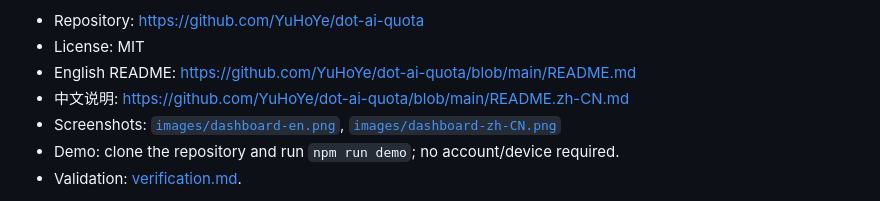
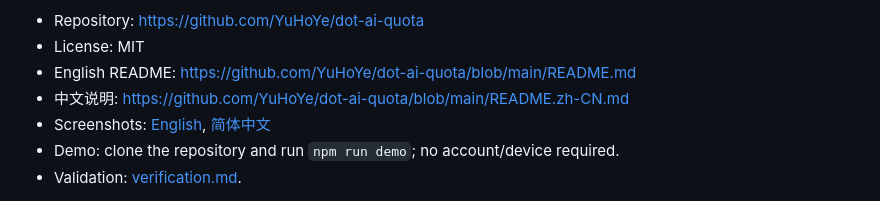
Before and after one commit to YuHoYe/dot-ai-quota, a Markdown page: docs/community-submission.md, the part around the change. GitHub-like rendering.

```diff
--- a/docs/community-submission.md
+++ b/docs/community-submission.md
@@ -28,7 +28,7 @@ Verified on 2026-09-14. Dot’s [Community Co-Creation](https://dot.mindreset.te
 - License: MIT
 - English README: https://github.com/YuHoYe/dot-ai-quota/blob/main/README.md
 - 中文说明: https://github.com/YuHoYe/dot-ai-quota/blob/main/README.zh-CN.md
-- Screenshots: [`images/dashboard-en.png`](images/dashboard-en.png), [`images/dashboard-zh-CN.png`](images/dashboard-zh-CN.png)
+- Screenshots: [English](https://img.yeyuhao.uk/dot-ai-quota/v0.1/dashboard-en.png), [简体中文](https://img.yeyuhao.uk/dot-ai-quota/v0.1/dashboard-zh-CN.png)
 - Demo: clone the repository and run `npm run demo`; no account/device required.
 - Validation: [verification.md](verification.md).
 
```
Also changed, not shown: README.md (+1 -1 lines), README.zh-CN.md (+1 -1 lines).
